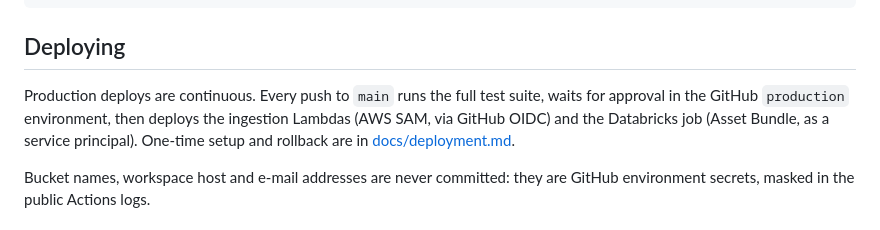
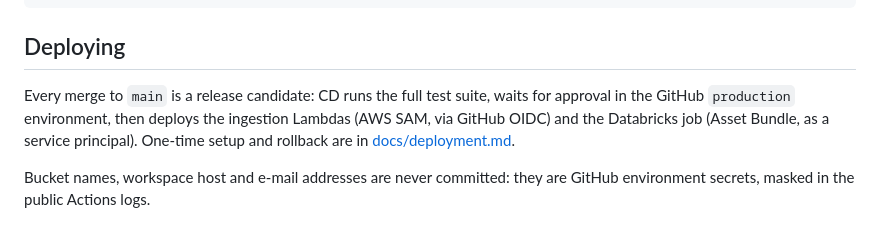
Before and after one commit to cato-byte/eu-company-registry-lakehouse, a Markdown page: README.md, the part around the change. Drawn GitHub-style.

```diff
--- a/README.md
+++ b/README.md
@@ -42,8 +42,8 @@ make cost       # predicted cost of a full production run
 
 ## Deploying
 
-Production deploys are continuous. Every push to `main` runs the full test suite, waits for approval
-in the GitHub `production` environment, then deploys the ingestion Lambdas (AWS SAM, via GitHub OIDC)
+Every merge to `main` is a release candidate: CD runs the full test suite, waits for approval in the
+GitHub `production` environment, then deploys the ingestion Lambdas (AWS SAM, via GitHub OIDC)
 and the Databricks job (Asset Bundle, as a service principal). One-time setup and rollback are in
 [docs/deployment.md](docs/deployment.md).
 
```
Also changed, not shown: docs/deployment.md (+12 -13 lines).
